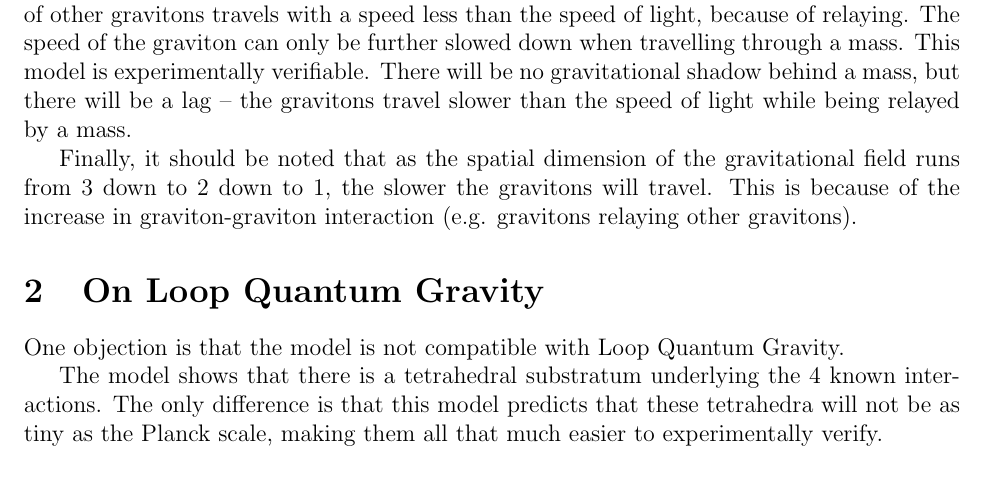
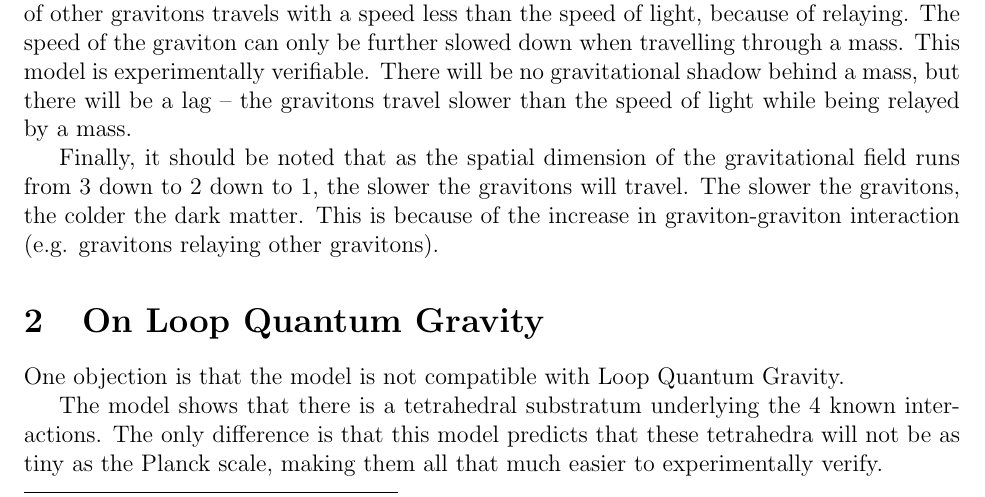
Before and after one commit to sjhalayka/papers, a LaTeX paper (ag2/bezier_escape.tex): part of the page before the commit and part of page 1 of 2 after it, cut so that both start at the same text. Compiled offline with pdfLaTeX.

Commit message:
Add files via upload

```diff
--- a/ag2/bezier_escape.tex
+++ b/ag2/bezier_escape.tex
@@ -43,6 +43,7 @@ This model is experimentally verifiable.
 There will be no gravitational shadow behind a mass, but there will be a lag -- the gravitons travel slower than the speed of light while being relayed by a mass.
 
 Finally, it should be noted that as the spatial dimension of the gravitational field runs from 3 down to 2 down to 1, the slower the gravitons will travel.
+The slower the gravitons, the colder the dark matter.
 This is because of the increase in graviton-graviton interaction (e.g. gravitons relaying other gravitons).
 
 
```
Also changed, not shown: ag2/bezier_escape.pdf, 2 other files.
